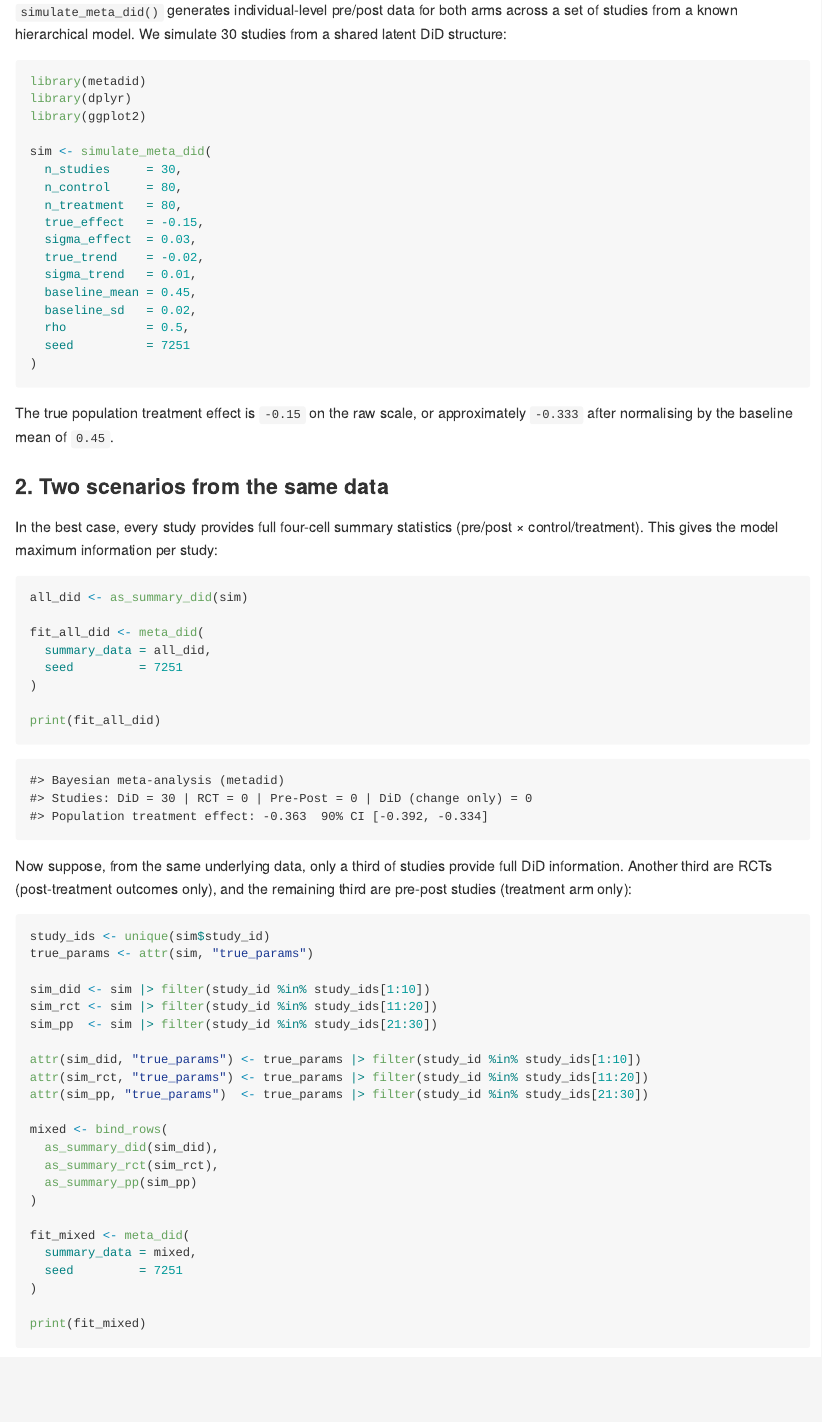
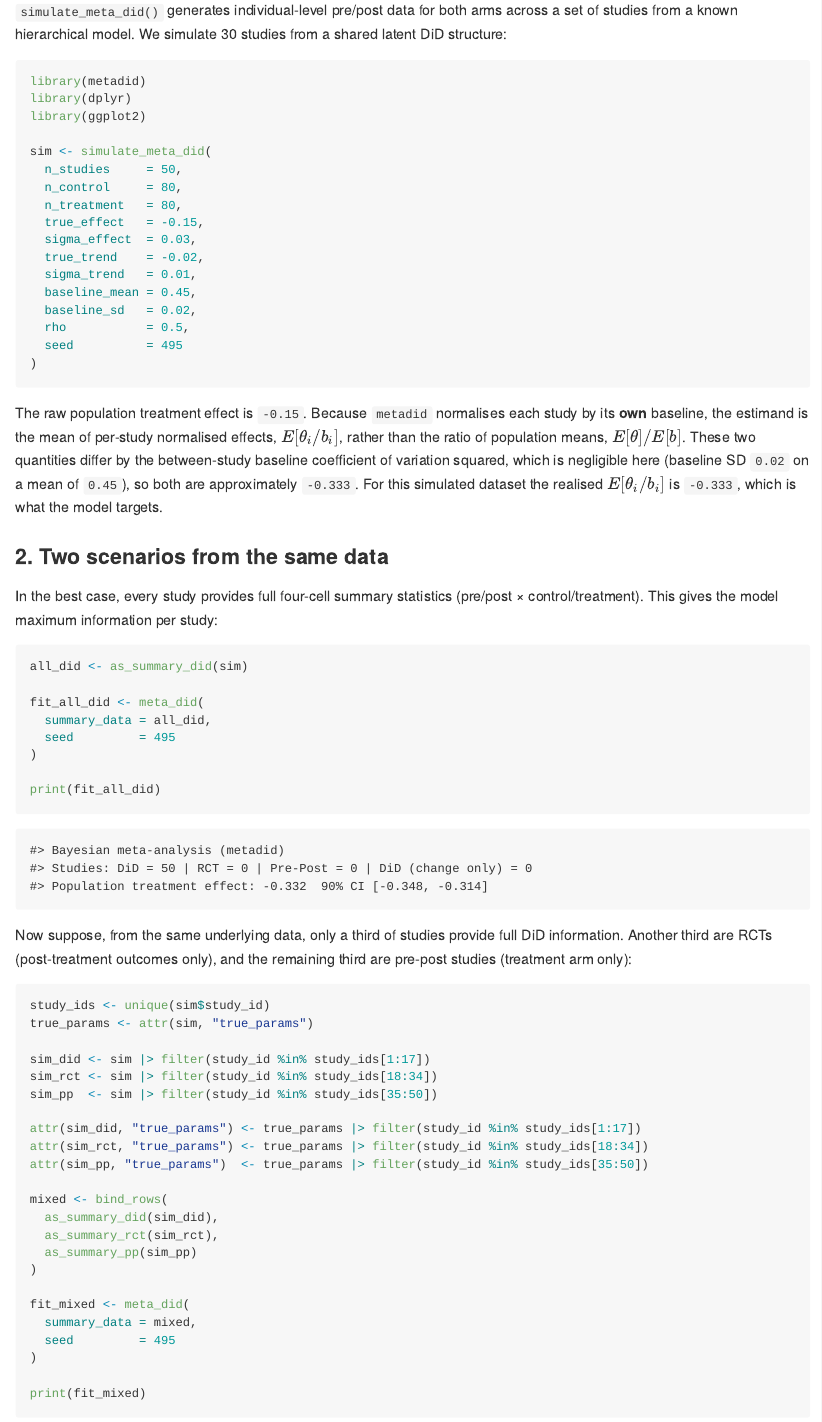
Before and after one commit to ben18785/metadid, an R Markdown document (README.Rmd): the page in a window 1100 px wide, from 2660 px down. Rendered offline with R 4.5, knitr and Pandoc, with nearby package versions; badge pictures from the web are left out.

Commit message:
corrected weird seed issue

````diff
--- a/README.Rmd
+++ b/README.Rmd
@@ -168,7 +168,7 @@ library(dplyr)
 library(ggplot2)
 
 sim <- simulate_meta_did(
-  n_studies     = 30,
+  n_studies     = 50,
   n_control     = 80,
   n_treatment   = 80,
   true_effect   = -0.15,
@@ -178,11 +178,17 @@ sim <- simulate_meta_did(
   baseline_mean = 0.45,
   baseline_sd   = 0.02,
   rho           = 0.5,
-  seed          = 7251
+  seed          = 495
 )
 ```
 
-The true population treatment effect is `-0.15` on the raw scale, or approximately `-0.333` after normalising by the baseline mean of `0.45`.
+The raw population treatment effect is `-0.15`. Because `metadid` normalises each
+study by its **own** baseline, the estimand is the mean of per-study normalised
+effects, \(E[\theta_i / b_i]\), rather than the ratio of population means,
+\(E[\theta] / E[b]\). These two quantities differ by the between-study baseline
+coefficient of variation squared, which is negligible here (baseline SD `0.02` on
+a mean of `0.45`), so both are approximately `-0.333`. For this simulated dataset
+the realised \(E[\theta_i / b_i]\) is `-0.333`, which is what the model targets.
 
 ### 2. Two scenarios from the same data
 
@@ -193,7 +199,7 @@ all_did <- as_summary_did(sim)
 
 fit_all_did <- meta_did(
   summary_data = all_did,
-  seed         = 7251
+  seed         = 495
 )
 
 print(fit_all_did)
@@ -201,8 +207,8 @@ print(fit_all_did)
 
 ```
 #> Bayesian meta-analysis (metadid)
-#> Studies: DiD = 30 | RCT = 0 | Pre-Post = 0 | DiD (change only) = 0
-#> Population treatment effect: -0.363  90% CI [-0.392, -0.334]
+#> Studies: DiD = 50 | RCT = 0 | Pre-Post = 0 | DiD (change only) = 0
+#> Population treatment effect: -0.332  90% CI [-0.348, -0.314]
 ```
 
 Now suppose, from the same underlying data, only a third of studies provide full DiD information. Another third are RCTs (post-treatment outcomes only), and the remaining third are pre-post studies (treatment arm only):
@@ -211,13 +217,13 @@ Now suppose, from the same underlying data, only a third of studies provide full
 study_ids <- unique(sim$study_id)
 true_params <- attr(sim, "true_params")
 
-sim_did <- sim |> filter(study_id %in% study_ids[1:10])
-sim_rct <- sim |> filter(study_id %in% study_ids[11:20])
-sim_pp  <- sim |> filter(study_id %in% study_ids[21:30])
+sim_did <- sim |> filter(study_id %in% study_ids[1:17])
+sim_rct <- sim |> filter(study_id %in% study_ids[18:34])
+sim_pp  <- sim |> filter(study_id %in% study_ids[35:50])
 
-attr(sim_did, "true_params") <- true_params |> filter(study_id %in% study_ids[1:10])
-attr(sim_rct, "true_params") <- true_params |> filter(study_id %in% study_ids[11:20])
-attr(sim_pp, "true_params")  <- true_params |> filter(study_id %in% study_ids[21:30])
+attr(sim_did, "true_params") <- true_params |> filter(study_id %in% study_ids[1:17])
+attr(sim_rct, "true_params") <- true_params |> filter(study_id %in% study_ids[18:34])
+attr(sim_pp, "true_params")  <- true_params |> filter(study_id %in% study_ids[35:50])
 
 mixed <- bind_rows(
   as_summary_did(sim_did),
@@ -227,7 +233,7 @@ mixed <- bind_rows(
 
 fit_mixed <- meta_did(
   summary_data = mixed,
-  seed         = 7251
+  seed         = 495
 )
 
 print(fit_mixed)
````
Also changed, not shown: README.md, README.Rmd (8 more changed lines), 3 other files.
